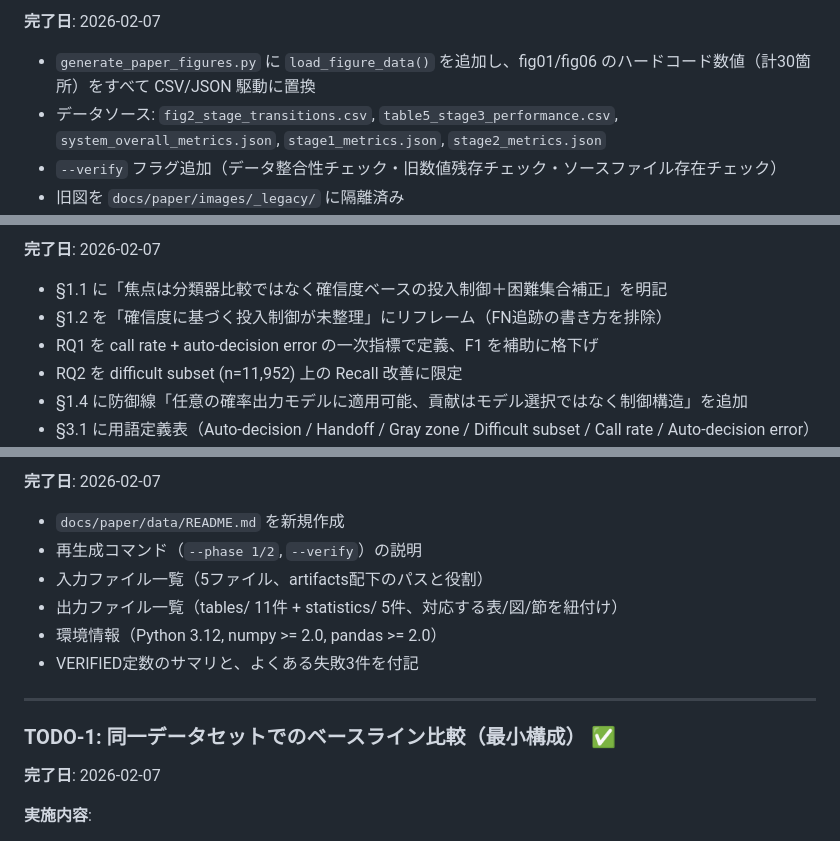
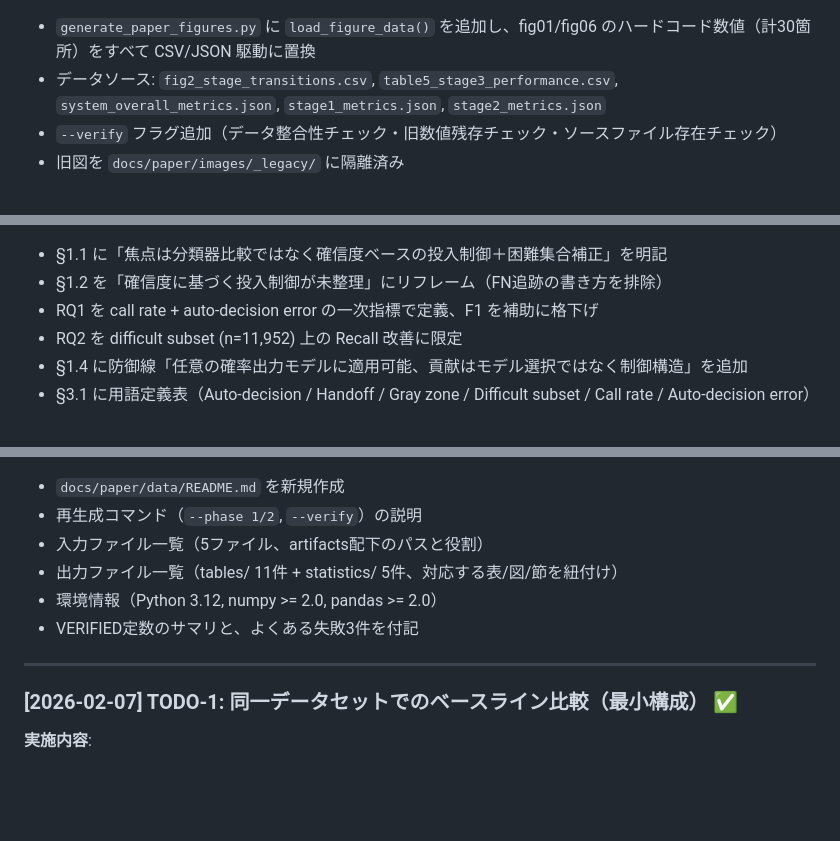
Before and after one commit to iasomura/nextstep2026, a Markdown page: docs/paper/DONE.md, 3 parts joined by grey strips. Drawn GitHub-style; blank space fills up the shorter version.

```diff
--- a/docs/paper/DONE.md
+++ b/docs/paper/DONE.md
@@ -11,5 +11,4 @@
 
-**完了日**: 2026-02-07
 - `generate_paper_figures.py` に `load_figure_data()` を追加し、fig01/fig06 のハードコード数値（計30箇所）をすべて CSV/JSON 駆動に置換
 - データソース: `fig2_stage_transitions.csv`, `table5_stage3_performance.csv`, `system_overall_metrics.json`, `stage1_metrics.json`, `stage2_metrics.json`
 - `--verify` フラグ追加（データ整合性チェック・旧数値残存チェック・ソースファイル存在チェック）
@@ -26,5 +25,4 @@
 
-**完了日**: 2026-02-07
 - §1.1 に「焦点は分類器比較ではなく確信度ベースの投入制御＋困難集合補正」を明記
 - §1.2 を「確信度に基づく投入制御が未整理」にリフレーム（FN追跡の書き方を排除）
 - RQ1 を call rate + auto-decision error の一次指標で定義、F1 を補助に格下げ
@@ -76,5 +72,4 @@
 
-**完了日**: 2026-02-07
 - `docs/paper/data/README.md` を新規作成
 - 再生成コマンド（`--phase 1/2`, `--verify`）の説明
 - 入力ファイル一覧（5ファイル、artifacts配下のパスと役割）
@@ -84,9 +79,7 @@
 
 ---
 
-### TODO-1: 同一データセットでのベースライン比較（最小構成） ✅
-
-**完了日**: 2026-02-07
+### [2026-02-07] TODO-1: 同一データセットでのベースライン比較（最小構成） ✅
 
 **実施内容**:
 - 同一 42 特徴量・同一 Train/Test split (Train=508,888 / Test=127,222) で LightGBM 2設定 + RandomForest 2設定を評価
```
Also changed, not shown: other parts of docs/paper/DONE.md (+10 -17 lines), docs/paper/DONE_prompts.md (renamed from docs/paper/TODO_prompts.md, +3 -2 lines).
